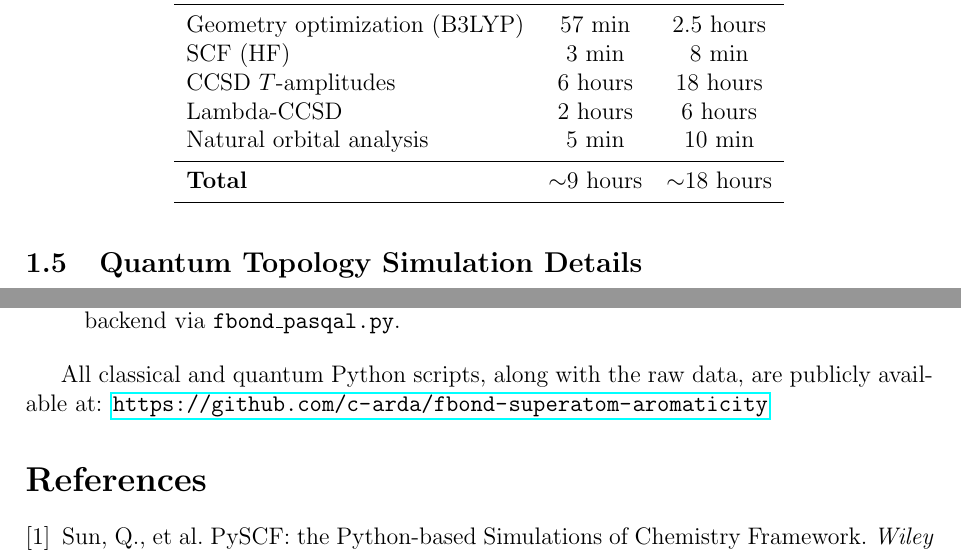
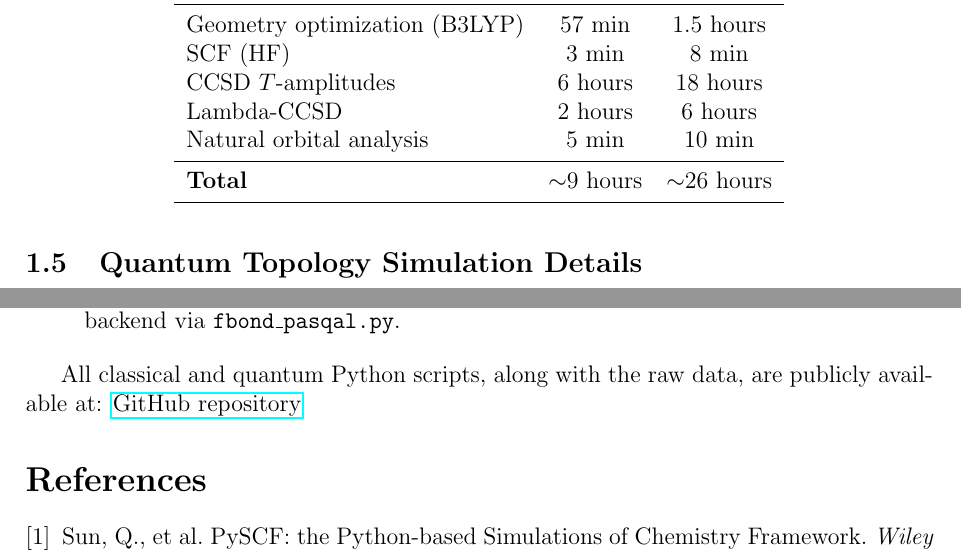
Before and after one commit to c-arda/fbond-superatom-aromaticity, a LaTeX document (manuscript/Supporting_Information.tex): two parts of pages 3 and 10 of 10, joined at a grey line, cut so that both start at the same text. Compiled offline with pdfLaTeX.

Commit message:
SI: hide GitHub URL behind hyperlink, fix wallclock times (geom opt 2.5→1.5h, total ~26h)

```diff
--- a/manuscript/Supporting_Information.tex
+++ b/manuscript/Supporting_Information.tex
@@ -114,13 +114,13 @@ Representative wall-clock times for the largest superatom systems:
     \toprule
     Step & \ce{Cs3Al8^-} & \ce{Cs3Al_{12}^-} \\
     \midrule
-    Geometry optimization (B3LYP)  & 57 min    & 2.5 hours \\
+    Geometry optimization (B3LYP)  & 57 min    & 1.5 hours \\
     SCF (HF)                       & 3 min     & 8 min  \\
     CCSD $T$-amplitudes            & 6 hours   & 18 hours \\
     Lambda-CCSD                    & 2 hours   & 6 hours \\
     Natural orbital analysis       & 5 min     & 10 min \\
     \midrule
-    \textbf{Total}                 & $\sim$9 hours & $\sim$18 hours \\
+    \textbf{Total}                 & $\sim$9 hours & $\sim$26 hours \\
     \bottomrule
   \end{tabular}
 \end{table}
@@ -600,7 +600,7 @@ To reproduce these calculations:
 
 All classical and quantum Python scripts, along with the raw data, are
 publicly available at:
-\url{https://github.com/c-arda/fbond-superatom-aromaticity}
+\href{https://github.com/c-arda/fbond-superatom-aromaticity}{GitHub repository}
 
 % ============================================================================
 % REFERENCES
```
